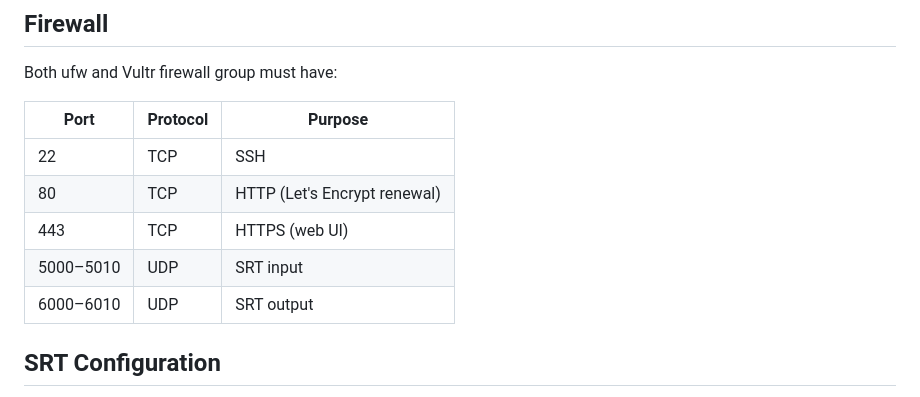
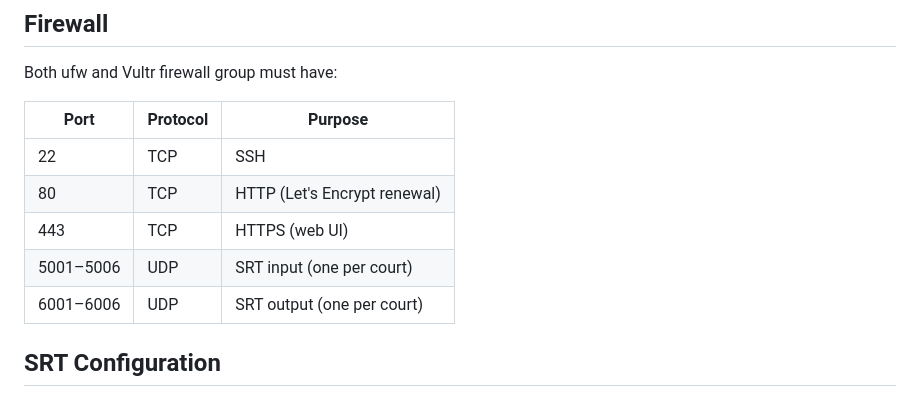
Before and after one commit to chrissabato/Tennis-SRT-Scorebug-Gateway, a Markdown page: README.md, the part around the change. GitHub-like rendering.

Commit message:
Fix firewall port ranges in README to match actual court ports
Co-Authored-By: Claude Sonnet 4.6 <noreply@anthropic.com>

```diff
--- a/README.md
+++ b/README.md
@@ -119,8 +119,8 @@ Both ufw and Vultr firewall group must have:
 | 22 | TCP | SSH |
 | 80 | TCP | HTTP (Let's Encrypt renewal) |
 | 443 | TCP | HTTPS (web UI) |
-| 5000–5010 | UDP | SRT input |
-| 6000–6010 | UDP | SRT output |
+| 5001–5006 | UDP | SRT input (one per court) |
+| 6001–6006 | UDP | SRT output (one per court) |
 
 ## SRT Configuration
 
```
